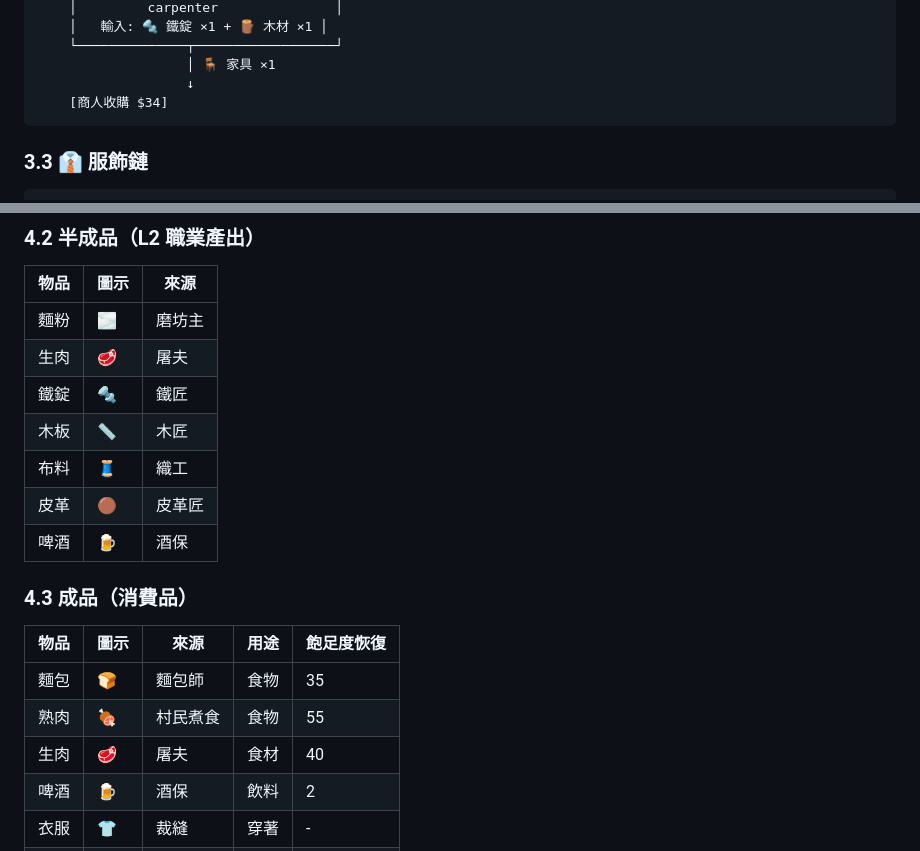
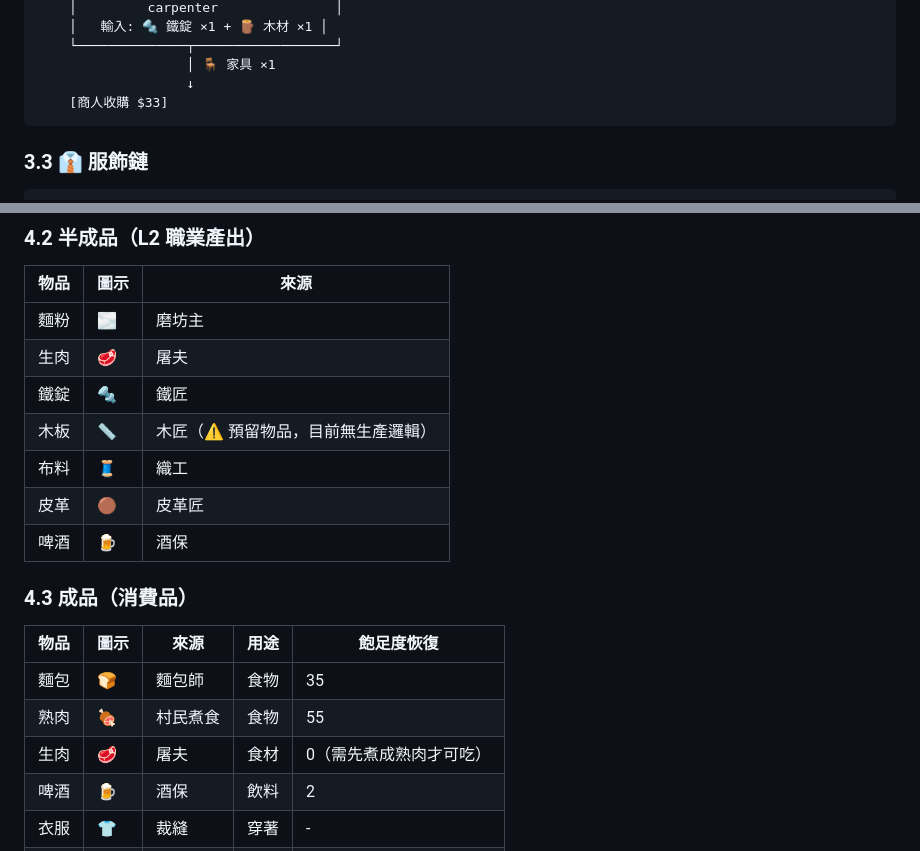
Before and after one commit to wwwang176/ai-village, a Markdown page: docs/economy-system-design.md, 2 parts joined by grey strips. GitHub-like rendering.

Commit message:
修正 economy-system-design.md 的數值與內部矛盾
- 家具收購 $34 → $33（內部矛盾，與第 5.2 表一致）
- 生肉飽足度 40 → 0（需先煮成熟肉，items.py satiety_restore=0）
- 木板加註預留物品標記（items.py 有定義但 carpenter 實際不產 plank，待釐清）

Co-Authored-By: Claude Opus 4.7 (1M context) <noreply@anthropic.com>

````diff
--- a/docs/economy-system-design.md
+++ b/docs/economy-system-design.md
@@ -130,7 +130,7 @@ L2  ┌────────────────────────
     └──────────────┬──────────────────┘
                    │ 🪑 家具 ×1
                    ↓
-    [商人收購 $34]
+    [商人收購 $33]
 ```
 
 ### 3.3 👔 服飾鏈
@@ -224,7 +224,7 @@ L3  ┌────────────────────────
 | 麵粉 | 🌫️ | 磨坊主 |
 | 生肉 | 🥩 | 屠夫 |
 | 鐵錠 | 🔩 | 鐵匠 |
-| 木板 | 📏 | 木匠 |
+| 木板 | 📏 | 木匠（⚠️ 預留物品，目前無生產邏輯）|
 | 布料 | 🧵 | 織工 |
 | 皮革 | 🟤 | 皮革匠 |
 | 啤酒 | 🍺 | 酒保 |
@@ -235,7 +235,7 @@ L3  ┌────────────────────────
 |------|------|------|------|------------|
 | 麵包 | 🍞 | 麵包師 | 食物 | 35 |
 | 熟肉 | 🍖 | 村民煮食 | 食物 | 55 |
-| 生肉 | 🥩 | 屠夫 | 食材 | 40 |
+| 生肉 | 🥩 | 屠夫 | 食材 | 0（需先煮成熟肉才可吃）|
 | 啤酒 | 🍺 | 酒保 | 飲料 | 2 |
 | 衣服 | 👕 | 裁縫 | 穿著 | - |
 | 家具 | 🪑 | 木匠 | 家用 | - |
````
